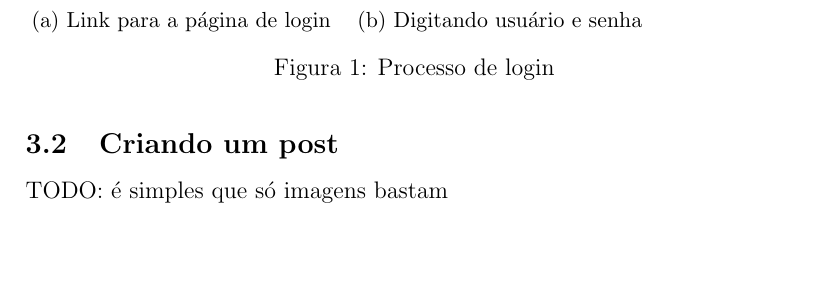
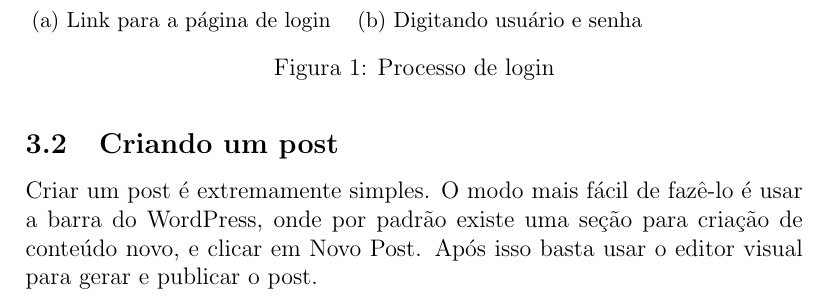
Before and after one commit to uspgamedev/Tutoriais, a LaTeX document (wordpress/apostila-wordpress.tex): part of page 2 of 7, cut so that both start at the same text, the shorter picture padded with empty space. Compiled offline with pdfLaTeX.

Commit message:
Removido TODO da seção de post e adicionado conteúdo.

```diff
--- a/wordpress/apostila-wordpress.tex
+++ b/wordpress/apostila-wordpress.tex
@@ -46,7 +46,9 @@
 		\end{figure}
 
 	\subsection{Criando um post}
-		TODO: é simples que só imagens bastam
+		Criar um post é extremamente simples. O modo mais fácil de fazê-lo é usar a barra do WordPress,
+		onde por padrão existe uma seção para criação de conteúdo novo, e clicar em Novo Post. Após isso
+		basta usar o editor visual para gerar e publicar o post.
 		\begin{figure}[H]
 			\centering
 			\includegraphics{post1.png}
```
